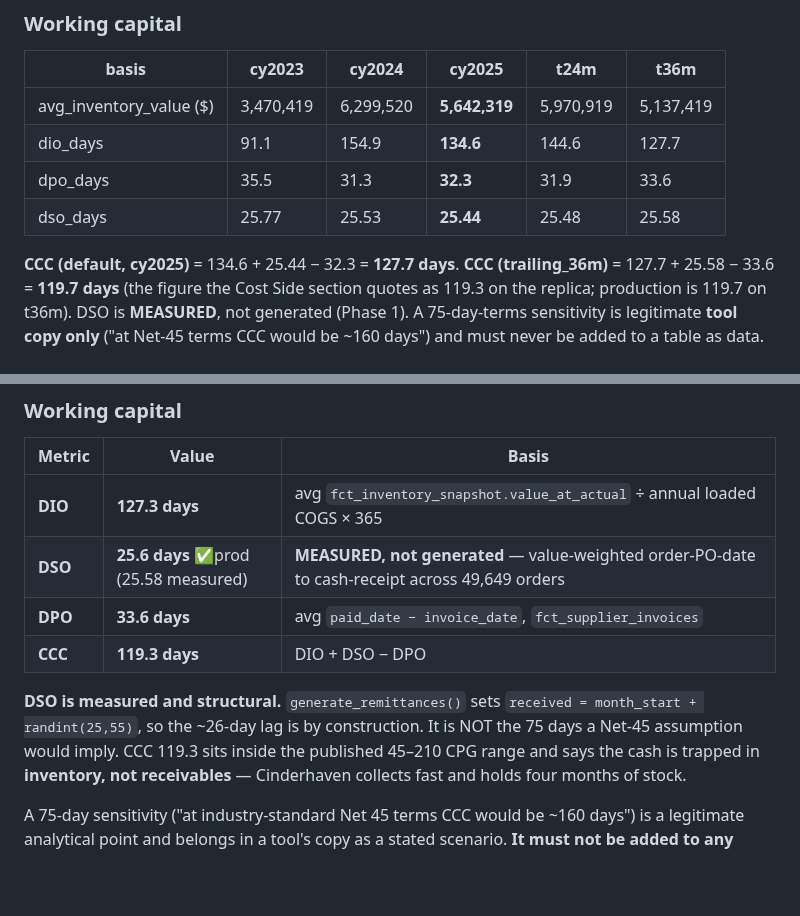
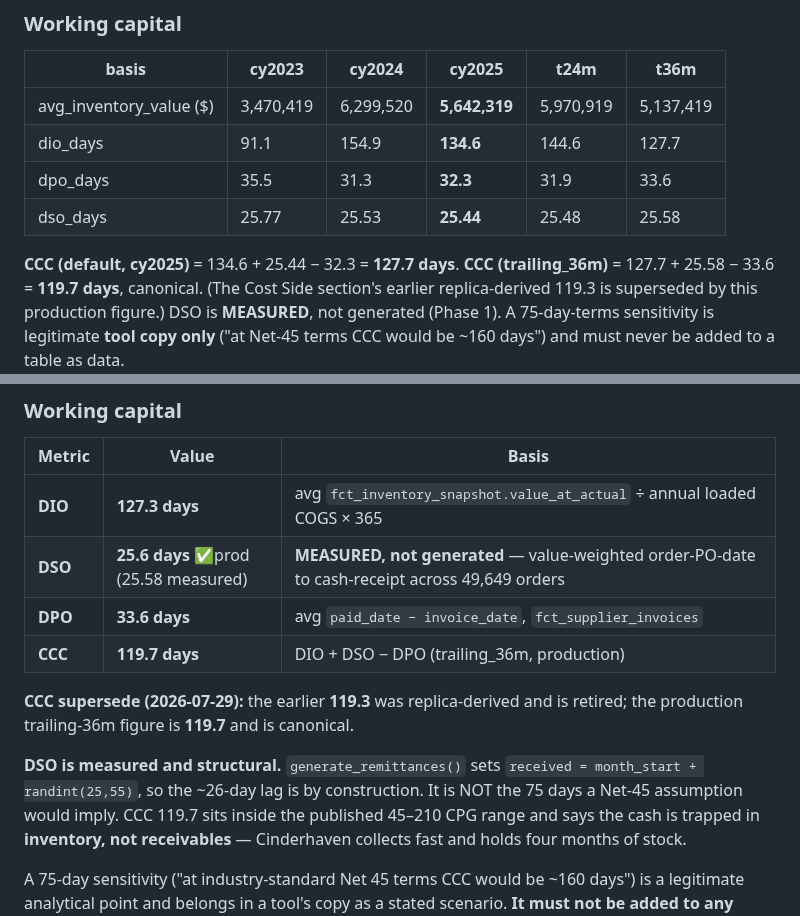
Before and after one commit to MsShawnP/cinderhaven-data-platform, a Markdown page: reference/CINDERHAVEN_CANONICAL.md, 2 parts joined by grey strips. Drawn GitHub-style; blank space fills up the shorter version.

Commit message:
docs(canonical): supersede replica CCC 119.3 with production 119.7
The 119.3-day CCC was derived on the local replica. Production trailing-36m
measures 119.7 (DIO 127.7 + DSO 25.58 - DPO 33.6); that is now canonical. The
earlier 119.3 is retired with a one-line note at both mentions.

Both guards still pass against the SSOT.

Co-Authored-By: Claude Opus 5 <noreply@anthropic.com>
Claude-Session: https://claude.ai/code/session_01Pn556c7bmnhPDqerWYYw2B

```diff
--- a/reference/CINDERHAVEN_CANONICAL.md
+++ b/reference/CINDERHAVEN_CANONICAL.md
@@ -161,8 +161,9 @@ Sheet** section further down — unchanged, and still authoritative.
 | dso_days | 25.77 | 25.53 | **25.44** | 25.48 | 25.58 |
 
 **CCC (default, cy2025)** = 134.6 + 25.44 − 32.3 = **127.7 days**.
-**CCC (trailing_36m)** = 127.7 + 25.58 − 33.6 = **119.7 days** (the figure the
-Cost Side section quotes as 119.3 on the replica; production is 119.7 on t36m).
+**CCC (trailing_36m)** = 127.7 + 25.58 − 33.6 = **119.7 days**, canonical. (The
+Cost Side section's earlier replica-derived 119.3 is superseded by this
+production figure.)
 DSO is **MEASURED**, not generated (Phase 1). A 75-day-terms sensitivity is
 legitimate **tool copy only** ("at Net-45 terms CCC would be ~160 days") and
 must never be added to a table as data.
@@ -967,11 +968,14 @@ cost — not a figure fitted to the blended target. The story is the *trajectory
 | **DIO** | **127.3 days** | avg `fct_inventory_snapshot.value_at_actual` ÷ annual loaded COGS × 365 |
 | **DSO** | **25.6 days** ✅prod (25.58 measured) | **MEASURED, not generated** — value-weighted order-PO-date to cash-receipt across 49,649 orders |
 | **DPO** | **33.6 days** | avg `paid_date − invoice_date`, `fct_supplier_invoices` |
-| **CCC** | **119.3 days** | DIO + DSO − DPO |
+| **CCC** | **119.7 days** | DIO + DSO − DPO (trailing_36m, production) |
+
+**CCC supersede (2026-07-29):** the earlier **119.3** was replica-derived and
+is retired; the production trailing-36m figure is **119.7** and is canonical.
 
 **DSO is measured and structural.** `generate_remittances()` sets
 `received = month_start + randint(25,55)`, so the ~26-day lag is by
-construction. It is NOT the 75 days a Net-45 assumption would imply. CCC 119.3
+construction. It is NOT the 75 days a Net-45 assumption would imply. CCC 119.7
 sits inside the published 45–210 CPG range and says the cash is trapped in
 **inventory, not receivables** — Cinderhaven collects fast and holds four
 months of stock.
```
